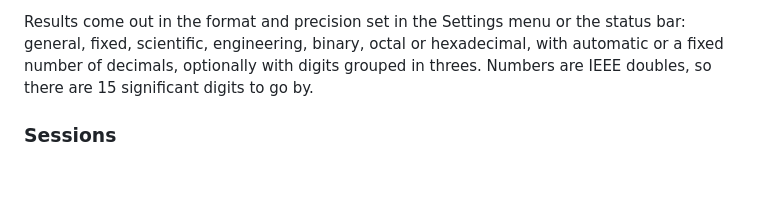
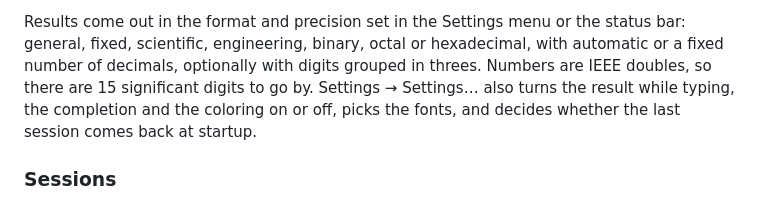
Before and after one commit to iam-peter/reckon, a Markdown page: README.md, the part around one of its changes. Drawn GitHub-style; blank space fills up the shorter version.

```diff
--- a/README.md
+++ b/README.md
@@ -112,7 +128,9 @@ Results come out in the format and precision set in the Settings menu or
 the status bar: general, fixed, scientific, engineering, binary, octal or
 hexadecimal, with automatic or a fixed number of decimals, optionally with
 digits grouped in threes. Numbers are IEEE doubles, so there are 15
-significant digits to go by.
+significant digits to go by. Settings → Settings… also turns the result
+while typing, the completion and the coloring on or off, picks the
+fonts, and decides whether the last session comes back at startup.
 
 ### Sessions
 
```
Also changed, not shown: other parts of README.md (+59 -28 lines).
